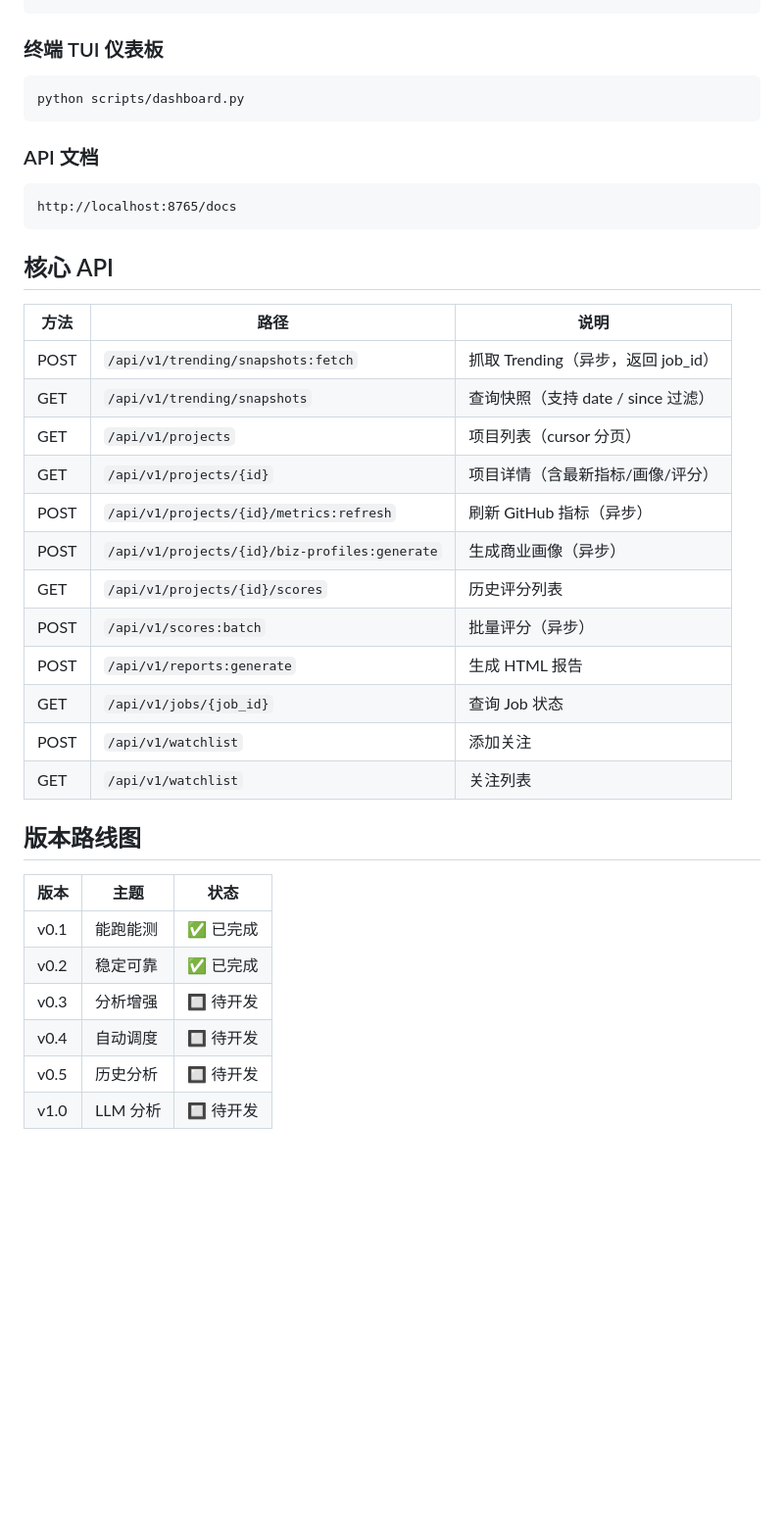
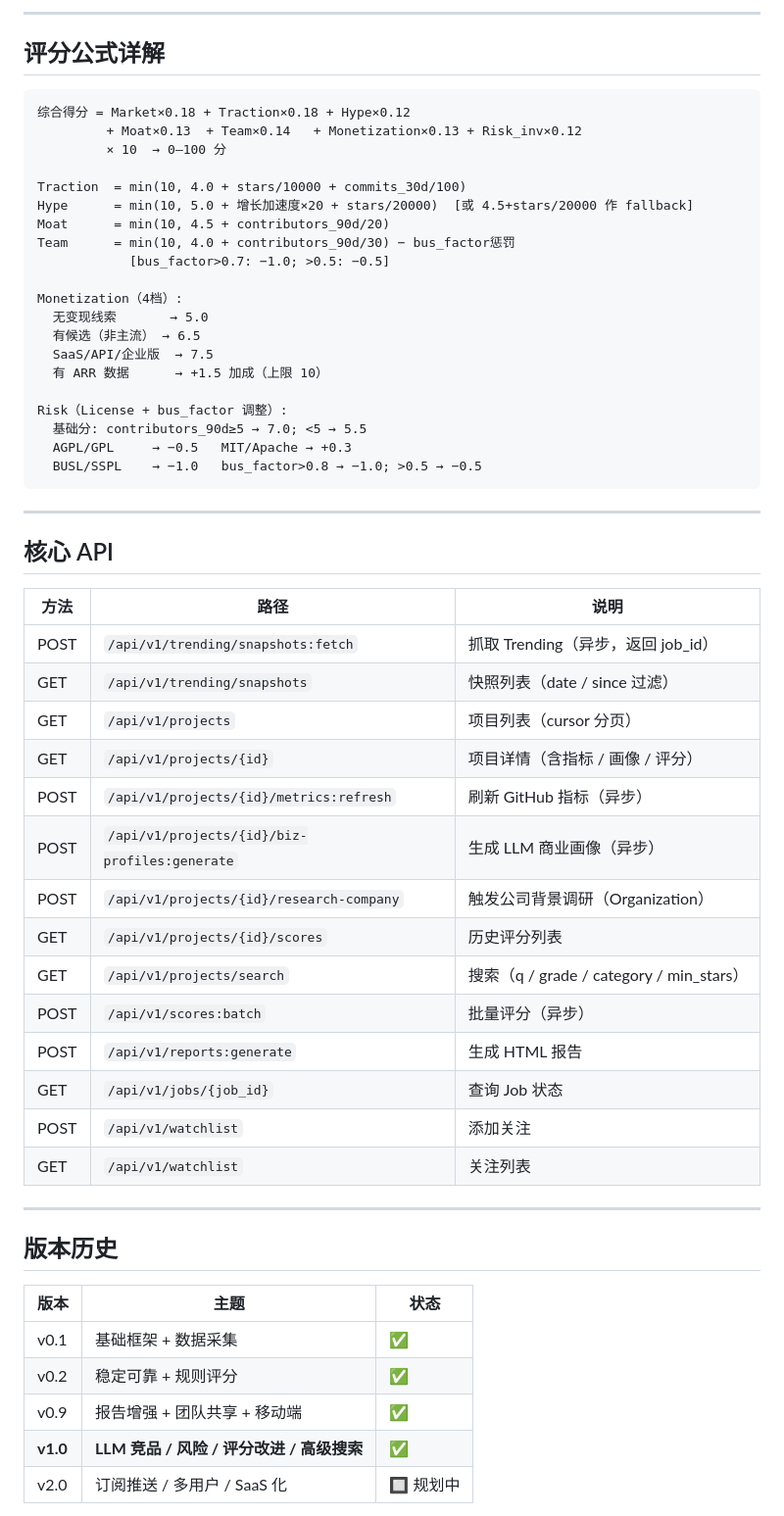
Before and after one commit to taijilab/trend2biz, a Markdown page: README.md, the part around one of its changes. Shown at 98% size. Rendered like a GitHub page; blank space fills up the shorter version.

````diff
--- a/README.md
+++ b/README.md
@@ -64,42 +146,60 @@ python scripts/run_e2e_api.py --lang python --since weekly
+---
+
+## 评分公式详解
+
+```
+综合得分 = Market×0.18 + Traction×0.18 + Hype×0.12
+         + Moat×0.13  + Team×0.14   + Monetization×0.13 + Risk_inv×0.12
+         × 10  → 0–100 分
+
+Traction  = min(10, 4.0 + stars/10000 + commits_30d/100)
+Hype      = min(10, 5.0 + 增长加速度×20 + stars/20000)  [或 4.5+stars/20000 作 fallback]
+Moat      = min(10, 4.5 + contributors_90d/20)
+Team      = min(10, 4.0 + contributors_90d/30) − bus_factor惩罚
+            [bus_factor>0.7: −1.0; >0.5: −0.5]
+
+Monetization（4档）:
+  无变现线索       → 5.0
+  有候选（非主流） → 6.5
+  SaaS/API/企业版  → 7.5
+  有 ARR 数据      → +1.5 加成（上限 10）
+
+Risk（License + bus_factor 调整）:
+  基础分: contributors_90d≥5 → 7.0; <5 → 5.5
+  AGPL/GPL     → −0.5   MIT/Apache → +0.3
+  BUSL/SSPL    → −1.0   bus_factor>0.8 → −1.0; >0.5 → −0.5
 ```
 
-### 终端 TUI 仪表板
-
-```bash
-python scripts/dashboard.py
-```
-
-### API 文档
-
-```
-http://localhost:8765/docs
-```
+---
 
 ## 核心 API
 
 | 方法 | 路径 | 说明 |
 |------|------|------|
 | POST | `/api/v1/trending/snapshots:fetch` | 抓取 Trending（异步，返回 job_id）|
-| GET  | `/api/v1/trending/snapshots` | 查询快照（支持 date / since 过滤）|
+| GET  | `/api/v1/trending/snapshots` | 快照列表（date / since 过滤）|
 | GET  | `/api/v1/projects` | 项目列表（cursor 分页）|
-| GET  | `/api/v1/projects/{id}` | 项目详情（含最新指标/画像/评分）|
+| GET  | `/api/v1/projects/{id}` | 项目详情（含指标 / 画像 / 评分）|
 | POST | `/api/v1/projects/{id}/metrics:refresh` | 刷新 GitHub 指标（异步）|
-| POST | `/api/v1/projects/{id}/biz-profiles:generate` | 生成商业画像（异步）|
+| POST | `/api/v1/projects/{id}/biz-profiles:generate` | 生成 LLM 商业画像（异步）|
+| POST | `/api/v1/projects/{id}/research-company` | 触发公司背景调研（Organization）|
 | GET  | `/api/v1/projects/{id}/scores` | 历史评分列表 |
+| GET  | `/api/v1/projects/search` | 搜索（q / grade / category / min_stars）|
 | POST | `/api/v1/scores:batch` | 批量评分（异步）|
 | POST | `/api/v1/reports:generate` | 生成 HTML 报告 |
 | GET  | `/api/v1/jobs/{job_id}` | 查询 Job 状态 |
 | POST | `/api/v1/watchlist` | 添加关注 |
 | GET  | `/api/v1/watchlist` | 关注列表 |
 
-## 版本路线图
+---
+
+## 版本历史
 
 | 版本 | 主题 | 状态 |
 |------|------|------|
-| v0.1 | 能跑能测 | ✅ 已完成 |
-| v0.2 | 稳定可靠 | ✅ 已完成 |
-| v0.3 | 分析增强 | 🔲 待开发 |
-| v0.4 | 自动调度 | 🔲 待开发 |
-| v0.5 | 历史分析 | 🔲 待开发 |
-| v1.0 | LLM 分析 | 🔲 待开发 |
+| v0.1 | 基础框架 + 数据采集 | ✅ |
+| v0.2 | 稳定可靠 + 规则评分 | ✅ |
+| v0.9 | 报告增强 + 团队共享 + 移动端 | ✅ |
+| **v1.0** | **LLM 竞品 / 风险 / 评分改进 / 高级搜索** | ✅ |
+| v2.0 | 订阅推送 / 多用户 / SaaS 化 | 🔲 规划中 |
 
````
Also changed, not shown: other parts of README.md (+134 -31 lines).
